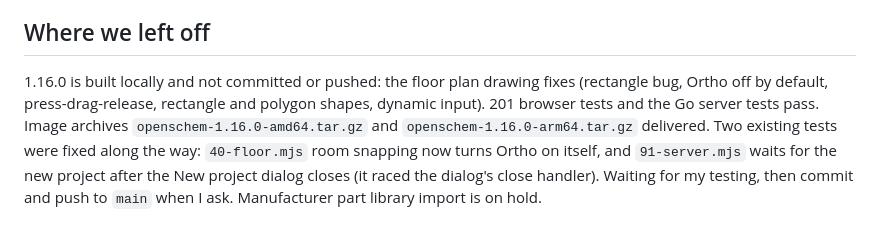
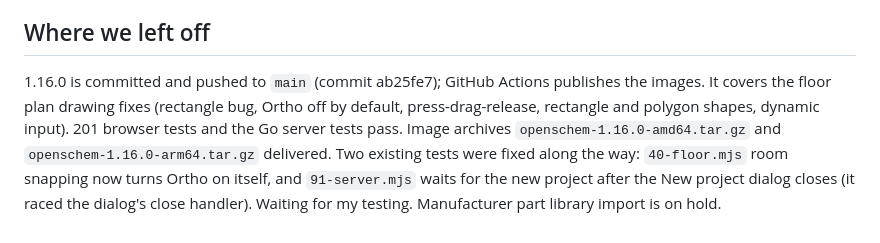
Before and after one commit to Shwhat/OpenSchem, a Markdown page: docs/HANDOFF.md, the part around the change. GitHub-like rendering.

Commit message:
Handoff: 1.16.0 pushed
Co-Authored-By: Claude Opus 5.5 <noreply@anthropic.com>
Claude-Session: https://claude.ai/code/session_01QKCHFhQm5GJ2ALHTxxeP16

```diff
--- a/docs/HANDOFF.md
+++ b/docs/HANDOFF.md
@@ -135,4 +135,4 @@ Library.zip holds symbol libraries, not part libraries: IEC_single_symbol, IEC_s
 
 ## Where we left off
 
-1.16.0 is built locally and not committed or pushed: the floor plan drawing fixes (rectangle bug, Ortho off by default, press-drag-release, rectangle and polygon shapes, dynamic input). 201 browser tests and the Go server tests pass. Image archives `openschem-1.16.0-amd64.tar.gz` and `openschem-1.16.0-arm64.tar.gz` delivered. Two existing tests were fixed along the way: `40-floor.mjs` room snapping now turns Ortho on itself, and `91-server.mjs` waits for the new project after the New project dialog closes (it raced the dialog's close handler). Waiting for my testing, then commit and push to `main` when I ask. Manufacturer part library import is on hold.
+1.16.0 is committed and pushed to `main` (commit ab25fe7); GitHub Actions publishes the images. It covers the floor plan drawing fixes (rectangle bug, Ortho off by default, press-drag-release, rectangle and polygon shapes, dynamic input). 201 browser tests and the Go server tests pass. Image archives `openschem-1.16.0-amd64.tar.gz` and `openschem-1.16.0-arm64.tar.gz` delivered. Two existing tests were fixed along the way: `40-floor.mjs` room snapping now turns Ortho on itself, and `91-server.mjs` waits for the new project after the New project dialog closes (it raced the dialog's close handler). Waiting for my testing. Manufacturer part library import is on hold.
```
